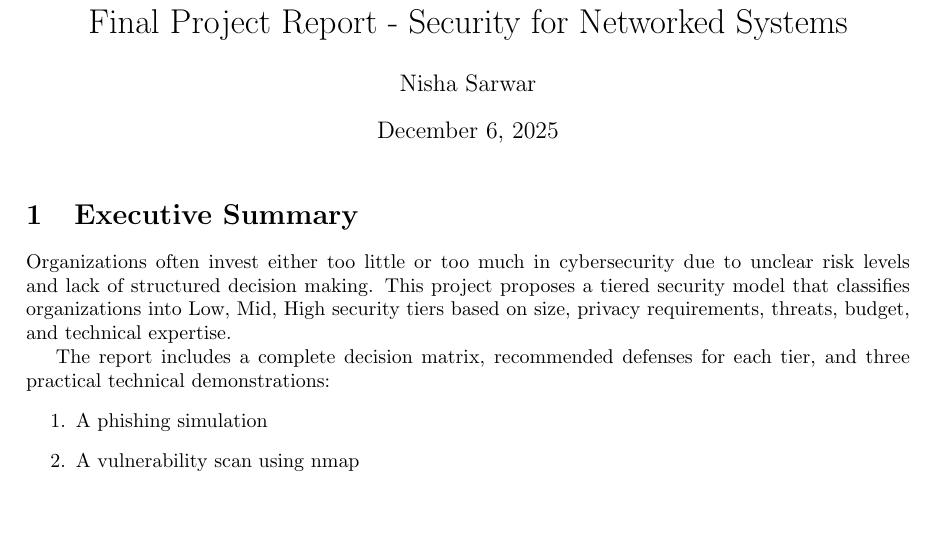
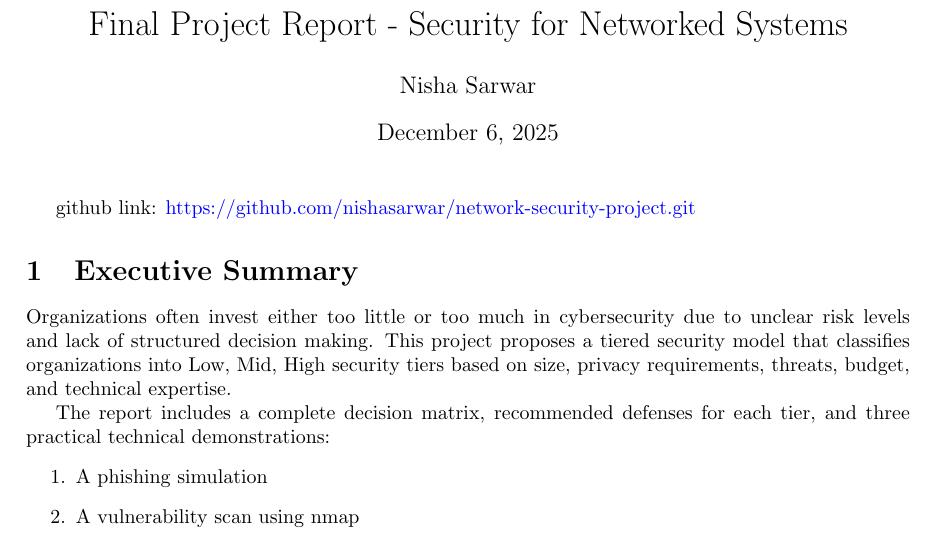
Before and after one commit to nishasarwar/network-security-project, a LaTeX document (report.tex): part of page 1 of 9, cut so that both start at the same text, the shorter picture padded with empty space. Compiled offline with pdfLaTeX.

Commit message:
report added

```diff
--- a/report.tex
+++ b/report.tex
@@ -17,6 +17,8 @@
 
 \begin{document}
 \maketitle
+
+github link: \href{https://github.com/nishasarwar/network-security-project.git}{https://github.com/nishasarwar/network-security-project.git}
 
 \section{Executive Summary}
 
```
Also changed, not shown: report.pdf.
